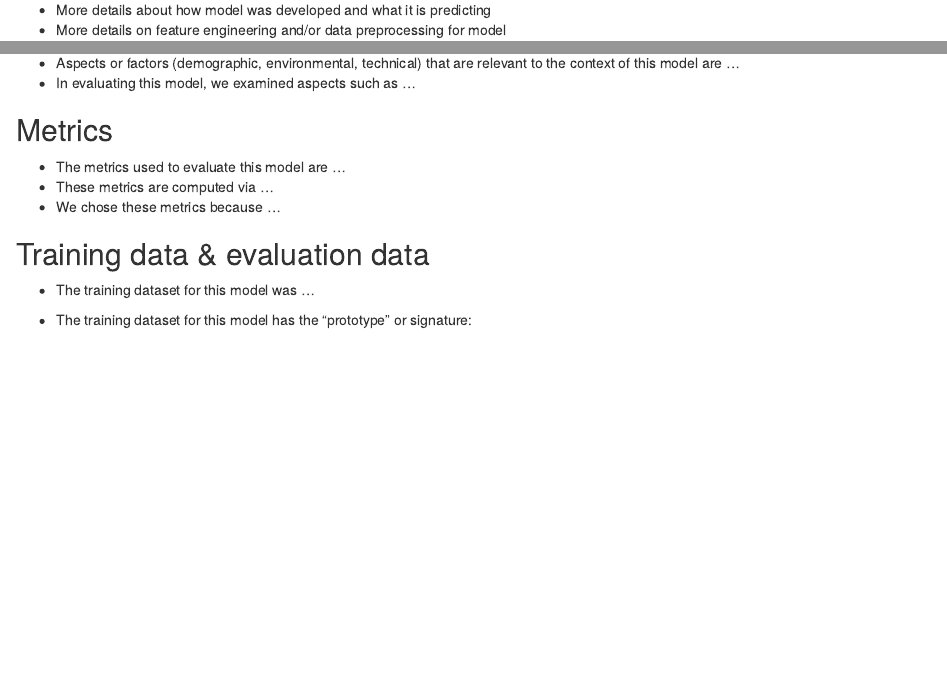
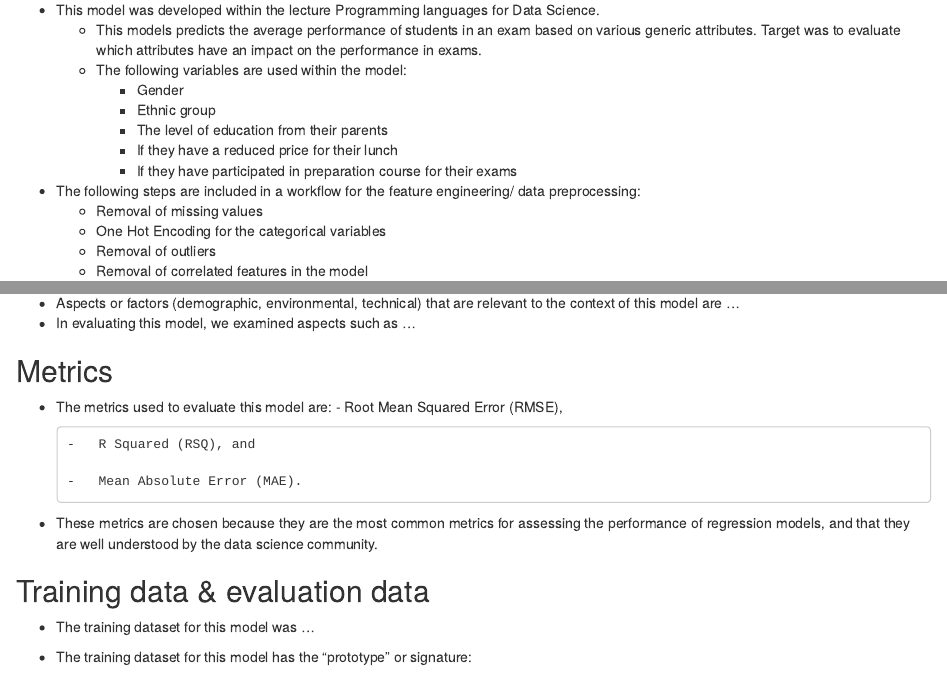
Before and after one commit to DanielSteck/Project-Students-grades, an R Markdown document (Student_grade_model/Student_grade_model.Rmd): the page in a window 1100 px wide, from 230 px down, and a second part further down, joined at a grey line. Rendered offline with R 4.5, knitr and Pandoc, with nearby package versions; some code elsewhere in the file could not run offline; common packages that the code uses without loading them are loaded.

Commit message:
adapted model card and wrote documentation

````diff
--- a/Student_grade_model/Student_grade_model.Rmd
+++ b/Student_grade_model/Student_grade_model.Rmd
@@ -1,10 +1,10 @@
 ---
-title: "Model Card: your model title"
+title: "Model Card: Prediction of students exam performance"
 date: '`r Sys.Date()`'
 output:
   html_document
 params:
-    board: !r pins::board_rsconnect()
+    board: !r pins::model_board
     name: Daniel Steck
     version: 1
 ---
@@ -29,2 +26,0 @@ A [model card](https://doi.org/10.1145/3287560.3287596) provides brief, transpar
-- More details about how model was developed and what it is predicting
-- More details on feature engineering and/or data preprocessing for model
@@ -33,0 +29,13 @@ A [model card](https://doi.org/10.1145/3287560.3287596) provides brief, transpar
+-   This model was developed within the lecture Programming languages for Data Science.
+    -   This models predicts the average performance of students in an exam based on various generic attributes. Target was to evaluate which attributes have an impact on the performance in exams.
+    -   The following variables are used within the model:
+        -   Gender
+        -   Ethnic group
+        -   The level of education from their parents
+        -   If they have a reduced price for their lunch
+        -   If they have participated in preparation course for their exams
+-   The following steps are included in a workflow for the feature engineering/ data preprocessing:
+    -   Removal of missing values
+    -   One Hot Encoding for the categorical variables
+    -   Removal of outliers
+    -   Removal of correlated features in the model
@@ -45,21 +56,29 @@ A [model card](https://doi.org/10.1145/3287560.3287596) provides brief, transpar
 
 ## Metrics
 
-- The metrics used to evaluate this model are ...
-- These metrics are computed via ...
-- We chose these metrics because ...
+-   The metrics used to evaluate this model are: - Root Mean Squared Error (RMSE),
+
+    ```
+    -   R Squared (RSQ), and
+
+    -   Mean Absolute Error (MAE).
+    ```
+
+-   These metrics are chosen because they are the most common metrics for assessing the performance of regression models, and that they are well understood by the data science community.
 
 ## Training data & evaluation data
 
-- The training dataset for this model was ...
-- The training dataset for this model has the "prototype" or signature:
+-   The training dataset for this model was ...
+
+-   The training dataset for this model has the "prototype" or signature:
 
     ```{r}
     glimpse(v$prototype)
     ```
 
-- The evaluation dataset used in this model card is ...
-- We chose this evaluation data because ...
+-   The evaluation dataset used in this model card is ...
+
+-   We chose this evaluation data because ...
 
 ```{r}
 ## EVALUATION DATA:
````
Also changed, not shown: Project_Students_grades.qmd (+17 -1 lines), Student_grade_model/Student_grade_model.Rmd (35 more changed lines).
